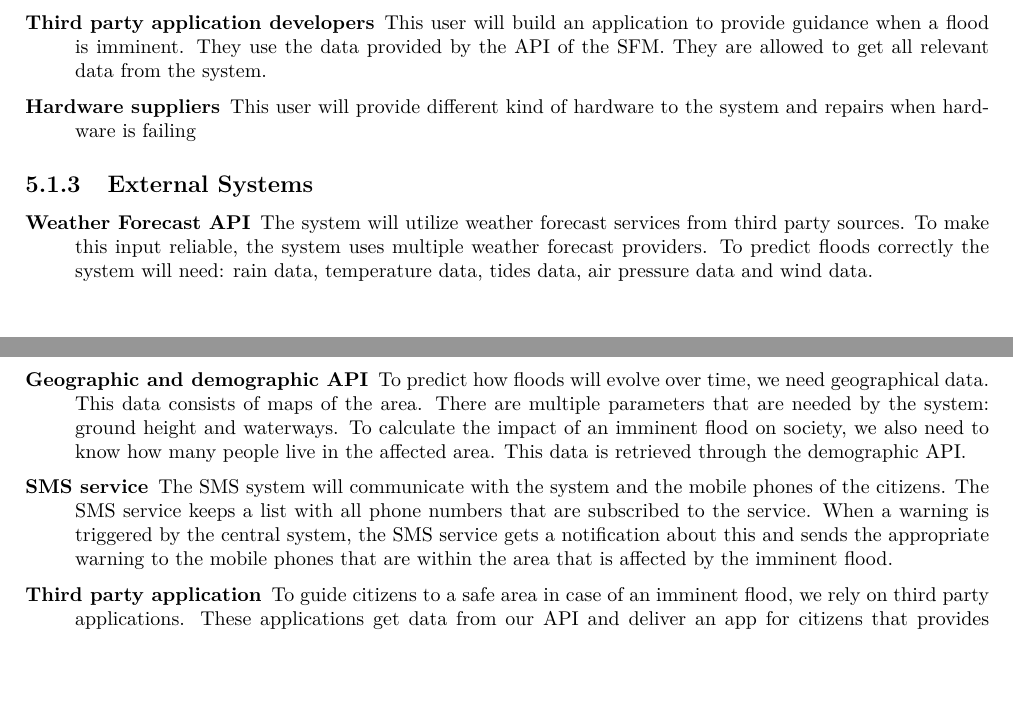
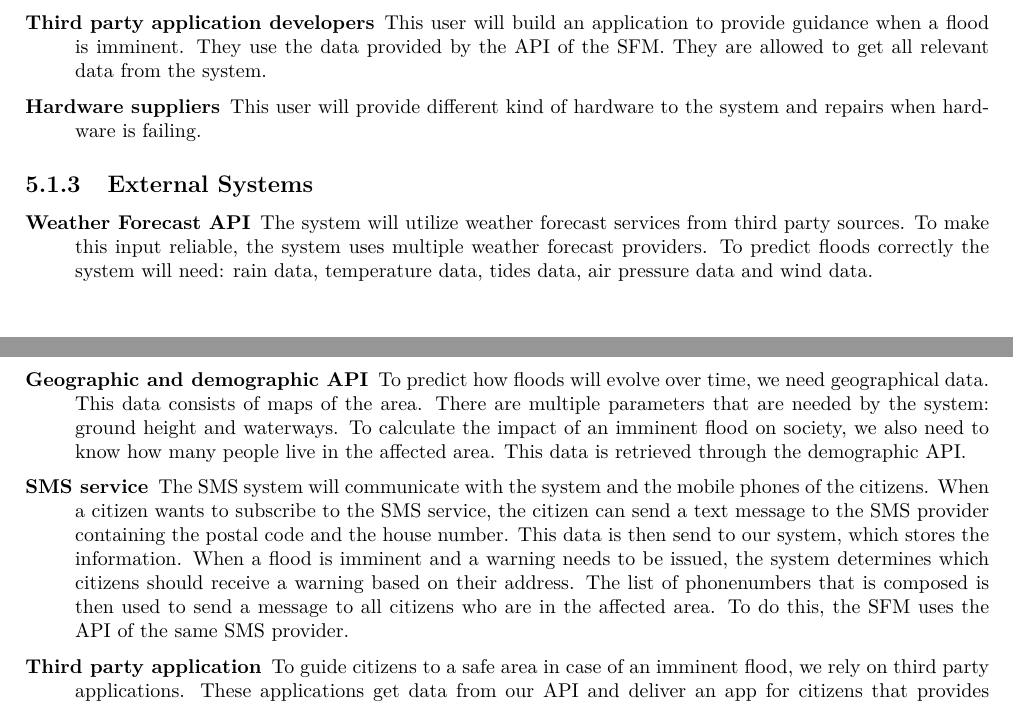
Before and after one commit to jeroenbrandsma/SA3, a LaTeX thesis (report.tex, which reads 5-system/initialmodel.tex): two parts of pages 44 and 45 of 67, joined at a grey line, cut so that both start at the same text, the shorter picture padded with empty space. Compiled offline with pdfLaTeX.

Commit message:
SMS service update

```diff
--- a/5-system/initialmodel.tex
+++ b/5-system/initialmodel.tex
@@ -25,7 +25,7 @@ The system context diagram of the system is outlined in \autoref{fig:system-cont
 	\item[Weather Forecast API] The system will utilize weather forecast services from third party sources. To make this input reliable, the system uses multiple weather forecast providers. To predict floods correctly the system will need: rain data, temperature data, tides data, air pressure data and wind data.
 	\item[Geographic and demographic API] To predict how floods will evolve over time, we need geographical data. This data consists of maps of the area. There are multiple parameters that are needed by the system: ground height and waterways. To calculate the impact of an imminent flood on society, we also need to know how many people live in the affected area. This data is retrieved through the demographic API.
 	% \item[Mobile phone] The mobile phone is a communication device of the citizen. This means a citizen uses the mobile phone to subscribe to the SMS service and to receive warnings in case of an imminent flood. This means the mobile phone should be able to send and receive text messages.
-	\item[SMS service] The SMS system will communicate with the system and the mobile phones of the citizens. The SMS service keeps a list with all phone numbers that are subscribed to the service. When a warning is triggered by the central system, the SMS service gets a notification about this and sends the appropriate warning to the mobile phones that are within the area that is affected by the imminent flood.
+	\item[SMS service] The SMS system will communicate with the system and the mobile phones of the citizens. When a citizen wants to subscribe to the SMS service, the citizen can send a text message to the SMS provider containing the postal code and the house number. This data is then send to our system, which stores the information. When a flood is imminent and a warning needs to be issued, the system determines which citizens should receive a warning based on their address. The list of phonenumbers that is composed is then used to send a message to all citizens who are in the affected area. To do this, the SFM uses the API of the same SMS provider.
 	\item[Third party application] To guide citizens to a safe area in case of an imminent flood, we rely on third party applications. These applications get data from our API and deliver an app for citizens that provides guidance to a safe area.
 	\item[Emergency room API] In case of an imminent flood we need to warn the safety region. This is done by invoking the emergency room API. In this way we send a message to the emergency room, which in their turn distributes this warning to the safety region.
 \end{description}
```
Also changed, not shown: 5-system/initialmodel.tex (2 more changed lines).
